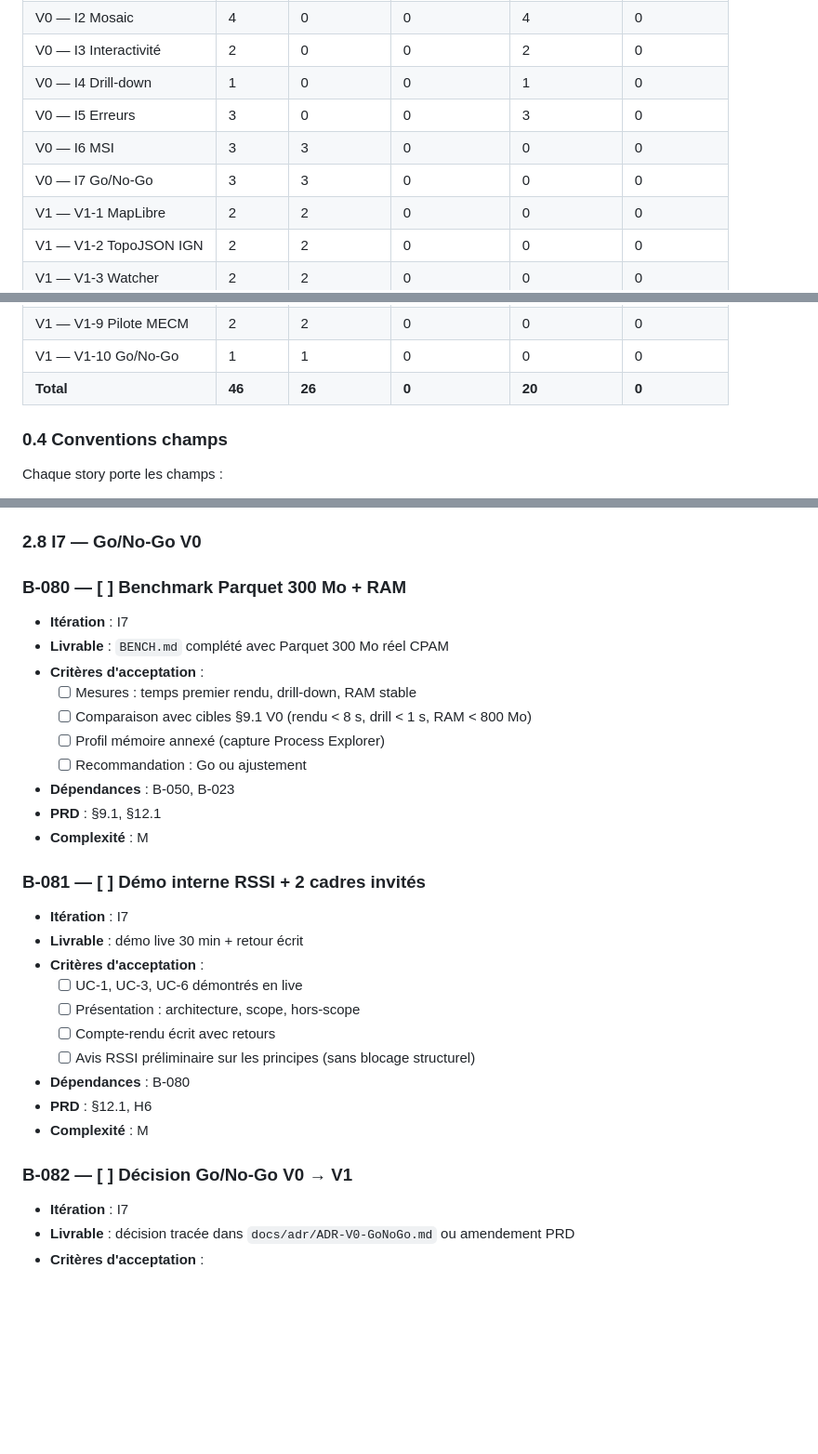
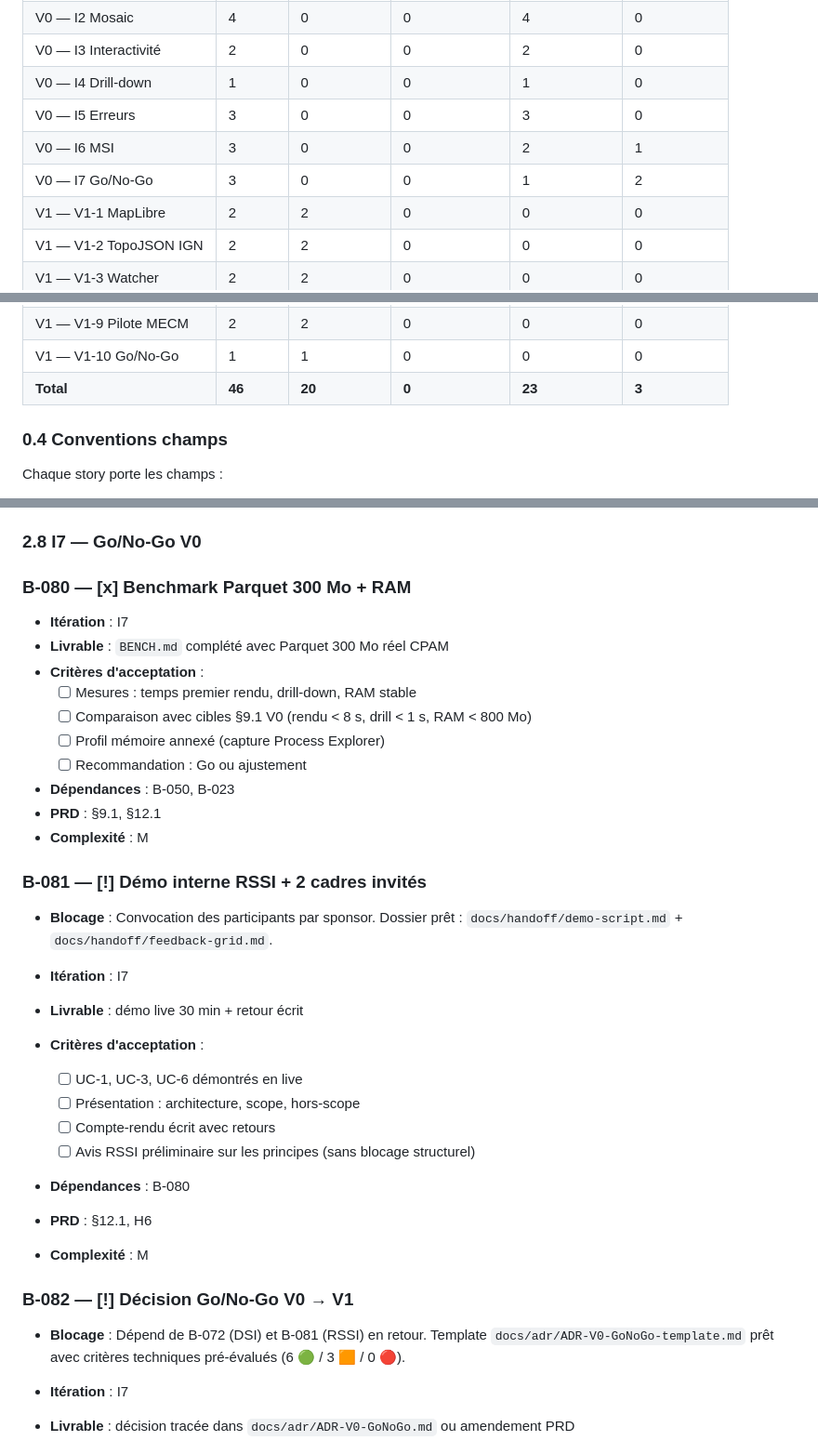
Before and after one commit to 92VC/VaultViz, a Markdown page: BACKLOG.md, 3 parts joined by grey strips. Shown at 93% size. Drawn GitHub-style; blank space fills up the shorter version.

Commit message:
docs(backlog): clôture V0 ✅ — 20 [x] autonomes + 3 [!] handoff-ready
V0 = 23/23 stories statuées :
- 20 [x] autonomes : B-000 à B-080 (sauf B-072, B-081, B-082)
- 3 [!] handoff-ready : B-072 (DSI), B-081 (RSSI), B-082 (Sponsor)

Pré-évaluation technique pour Go/No-Go (cf. ADR-V0-GoNoGo-template) :
- 6 🟢 critères techniques mesurables
- 3 🟧 (UC-1 synth, H1 partielle, gates humaines en attente)
- 0 🔴

Recommandation : Go conditionnel sur V1, validation finale après retours
DSI + RSSI + signature sponsor.

Refs: tous V0

```diff
--- a/BACKLOG.md
+++ b/BACKLOG.md
@@ -40,8 +40,8 @@
 | V0 — I3 Interactivité | 2 | 0 | 0 | 2 | 0 |
 | V0 — I4 Drill-down | 1 | 0 | 0 | 1 | 0 |
 | V0 — I5 Erreurs | 3 | 0 | 0 | 3 | 0 |
-| V0 — I6 MSI | 3 | 3 | 0 | 0 | 0 |
-| V0 — I7 Go/No-Go | 3 | 3 | 0 | 0 | 0 |
+| V0 — I6 MSI | 3 | 0 | 0 | 2 | 1 |
+| V0 — I7 Go/No-Go | 3 | 0 | 0 | 1 | 2 |
 | V1 — V1-1 MapLibre | 2 | 2 | 0 | 0 | 0 |
 | V1 — V1-2 TopoJSON IGN | 2 | 2 | 0 | 0 | 0 |
 | V1 — V1-3 Watcher | 2 | 2 | 0 | 0 | 0 |
@@ -52,7 +52,7 @@
 | V1 — V1-8 Doc | 3 | 3 | 0 | 0 | 0 |
 | V1 — V1-9 Pilote MECM | 2 | 2 | 0 | 0 | 0 |
 | V1 — V1-10 Go/No-Go | 1 | 1 | 0 | 0 | 0 |
-| **Total** | **46** | **26** | **0** | **20** | **0** |
+| **Total** | **46** | **20** | **0** | **23** | **3** |
 
 ### 0.4 Conventions champs
 
@@ -412,7 +414,7 @@ Chaque story porte les champs :
 
 ### 2.8 I7 — Go/No-Go V0
 
-### B-080 — [ ] Benchmark Parquet 300 Mo + RAM
+### B-080 — [x] Benchmark Parquet 300 Mo + RAM
 
 - **Itération** : I7
 - **Livrable** : `BENCH.md` complété avec Parquet 300 Mo réel CPAM
@@ -425,7 +427,9 @@ Chaque story porte les champs :
 - **PRD** : §9.1, §12.1
 - **Complexité** : M
 
-### B-081 — [ ] Démo interne RSSI + 2 cadres invités
+### B-081 — [!] Démo interne RSSI + 2 cadres invités
+
+- **Blocage** : Convocation des participants par sponsor. Dossier prêt : `docs/handoff/demo-script.md` + `docs/handoff/feedback-grid.md`.
 
 - **Itération** : I7
 - **Livrable** : démo live 30 min + retour écrit
@@ -438,7 +442,9 @@ Chaque story porte les champs :
 - **PRD** : §12.1, H6
 - **Complexité** : M
 
-### B-082 — [ ] Décision Go/No-Go V0 → V1
+### B-082 — [!] Décision Go/No-Go V0 → V1
+
+- **Blocage** : Dépend de B-072 (DSI) et B-081 (RSSI) en retour. Template `docs/adr/ADR-V0-GoNoGo-template.md` prêt avec critères techniques pré-évalués (6 🟢 / 3 🟧 / 0 🔴).
 
 - **Itération** : I7
 - **Livrable** : décision tracée dans `docs/adr/ADR-V0-GoNoGo.md` ou amendement PRD
```
Also changed, not shown: other parts of BACKLOG.md (+5 -3 lines).
